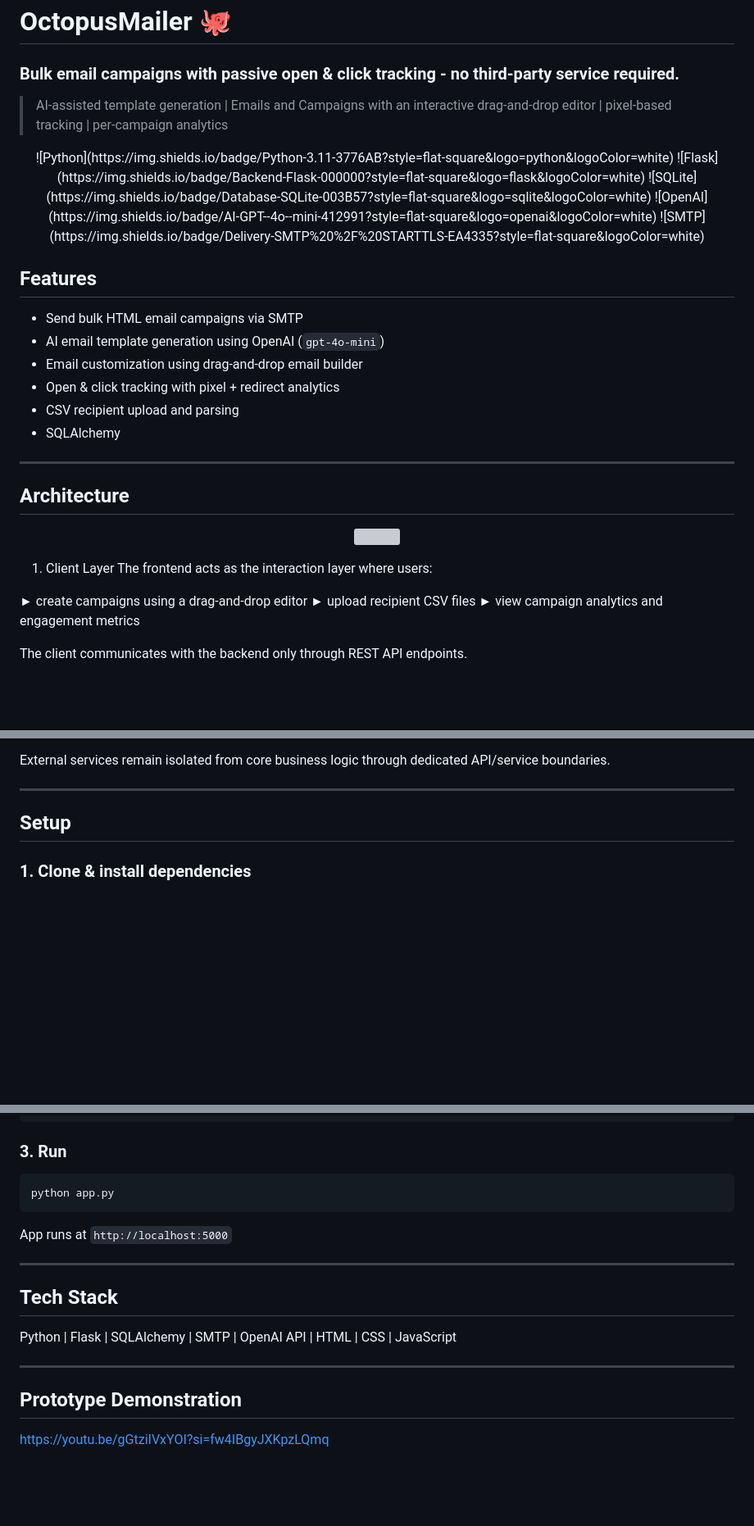
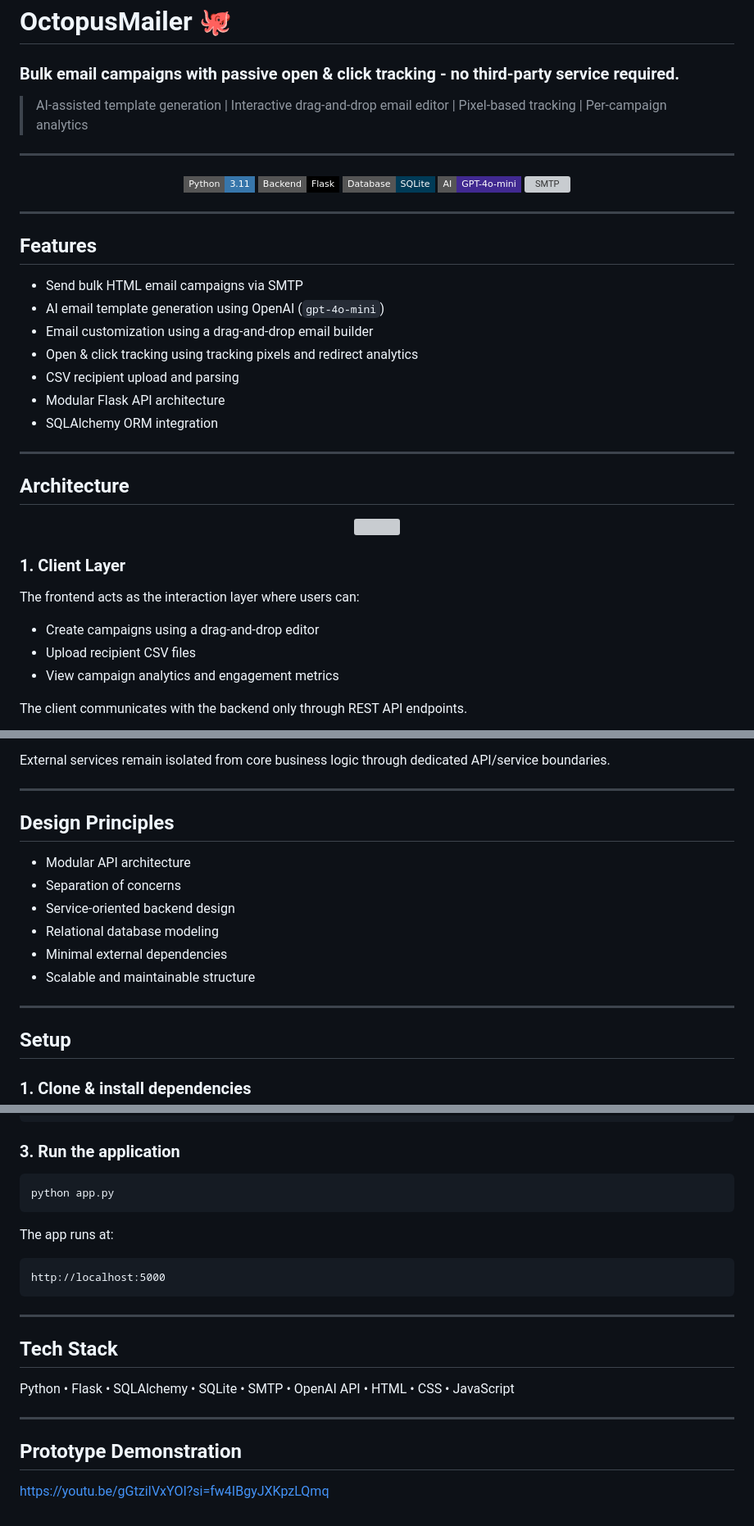
Before and after one commit to anagha-chaudhari/OctopusMailer, a Markdown page: README.md, 3 parts joined by grey strips. Shown at 82% size. Drawn GitHub-style; badges without logos; blank space fills up the shorter version; grey boxes are pictures that could not be loaded.

````diff
--- a/README.md
+++ b/README.md
@@ -1,10 +1,13 @@
 # OctopusMailer 🐙
 
 ### Bulk email campaigns with passive open & click tracking - no third-party service required.
-> AI-assisted template generation | Emails and Campaigns with an interactive drag-and-drop editor | pixel-based tracking | per-campaign analytics
 
-<!-- BADGES -->
+> AI-assisted template generation | Interactive drag-and-drop email editor | Pixel-based tracking | Per-campaign analytics
+
+---
+
 <div align="center">
+
 ![Python](https://img.shields.io/badge/Python-3.11-3776AB?style=flat-square&logo=python&logoColor=white)
 ![Flask](https://img.shields.io/badge/Backend-Flask-000000?style=flat-square&logo=flask&logoColor=white)
 ![SQLite](https://img.shields.io/badge/Database-SQLite-003B57?style=flat-square&logo=sqlite&logoColor=white)
@@ -13,15 +16,17 @@
 
 </div>
 
+---
 
 ## Features
 
 - Send bulk HTML email campaigns via SMTP
 - AI email template generation using OpenAI (`gpt-4o-mini`)
-- Email customization using drag-and-drop email builder
-- Open & click tracking with pixel + redirect analytics
+- Email customization using a drag-and-drop email builder
+- Open & click tracking using tracking pixels and redirect analytics
 - CSV recipient upload and parsing
-- SQLAlchemy
+- Modular Flask API architecture
+- SQLAlchemy ORM integration
 
 ---
 
@@ -32,11 +37,12 @@
 </p>
 
-1. Client Layer
-The frontend acts as the interaction layer where users:
+### 1. Client Layer
 
-► create campaigns using a drag-and-drop editor
-► upload recipient CSV files
-► view campaign analytics and engagement metrics
+The frontend acts as the interaction layer where users can:
+
+- Create campaigns using a drag-and-drop editor
+- Upload recipient CSV files
+- View campaign analytics and engagement metrics
 
 The client communicates with the backend only through REST API endpoints.
 
@@ -94,5 +109,16 @@ OpenAI API for AI-generated campaign content
 
 External services remain isolated from core business logic through dedicated API/service boundaries.
+
+---
+
+## Design Principles
+
+- Modular API architecture
+- Separation of concerns
+- Service-oriented backend design
+- Relational database modeling
+- Minimal external dependencies
+- Scalable and maintainable structure
 
 ---
 
@@ -119,21 +145,26 @@ SMTP_PASS=yourpassword
 DATABASE_URL=sqlite:///
 ```
 
-### 3. Run
+### 3. Run the application
 
 ```bash
 python app.py
 ```
 
-App runs at `http://localhost:5000`
+The app runs at:
+
+```text
+http://localhost:5000
+```
 
 ---
 
 ## Tech Stack
 
-Python | Flask | SQLAlchemy | SMTP | OpenAI API | HTML | CSS | JavaScript
+Python • Flask • SQLAlchemy • SQLite • SMTP • OpenAI API • HTML • CSS • JavaScript
 
 ---
 
 ## Prototype Demonstration
+
 https://youtu.be/gGtziIVxYOI?si=fw4IBgyJXKpzLQmq
````
Also changed, not shown: other parts of README.md (+33 -24 lines).
